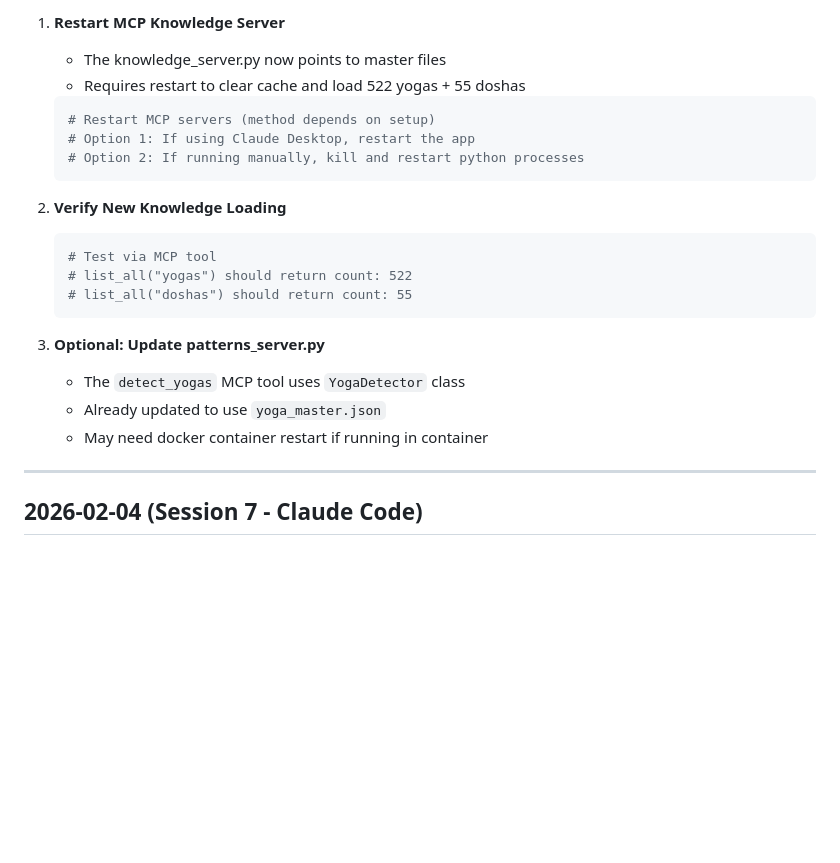
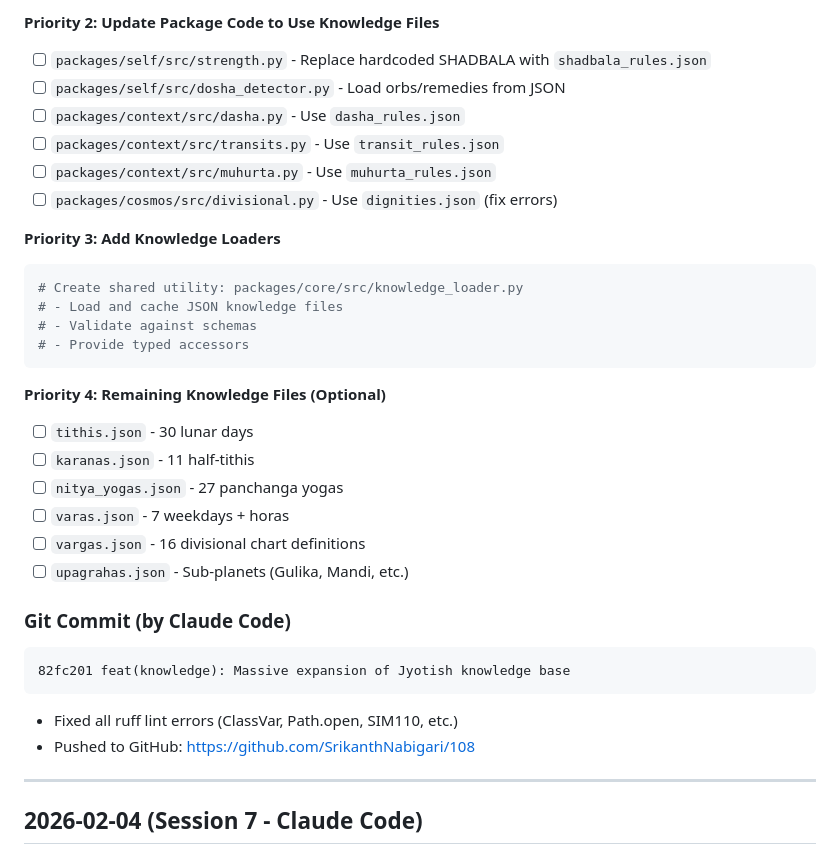
Before and after one commit to SrikanthNabigari/108, a Markdown page: docs/project_notes/work_log.md, the part around one of its changes. GitHub-like rendering; blank space fills up the shorter version.

````diff
--- a/docs/project_notes/work_log.md
+++ b/docs/project_notes/work_log.md
@@ -68,24 +73,34 @@ Massive expansion of Jyotish knowledge base from classical texts. Created 522 yo
 
-1. **Restart MCP Knowledge Server**
-   - The knowledge_server.py now points to master files
-   - Requires restart to clear cache and load 522 yogas + 55 doshas
-   ```bash
-   # Restart MCP servers (method depends on setup)
-   # Option 1: If using Claude Desktop, restart the app
-   # Option 2: If running manually, kill and restart python processes
-   ```
+**Priority 2: Update Package Code to Use Knowledge Files**
+- [ ] `packages/self/src/strength.py` - Replace hardcoded SHADBALA with `shadbala_rules.json`
+- [ ] `packages/self/src/dosha_detector.py` - Load orbs/remedies from JSON
+- [ ] `packages/context/src/dasha.py` - Use `dasha_rules.json`
+- [ ] `packages/context/src/transits.py` - Use `transit_rules.json`
+- [ ] `packages/context/src/muhurta.py` - Use `muhurta_rules.json`
+- [ ] `packages/cosmos/src/divisional.py` - Use `dignities.json` (fix errors)
 
-2. **Verify New Knowledge Loading**
-   ```bash
-   # Test via MCP tool
-   # list_all("yogas") should return count: 522
-   # list_all("doshas") should return count: 55
-   ```
+**Priority 3: Add Knowledge Loaders**
+```python
+# Create shared utility: packages/core/src/knowledge_loader.py
+# - Load and cache JSON knowledge files
+# - Validate against schemas
+# - Provide typed accessors
+```
 
-3. **Optional: Update patterns_server.py**
-   - The `detect_yogas` MCP tool uses `YogaDetector` class
-   - Already updated to use `yoga_master.json`
-   - May need docker container restart if running in container
+**Priority 4: Remaining Knowledge Files (Optional)**
+- [ ] `tithis.json` - 30 lunar days
+- [ ] `karanas.json` - 11 half-tithis
+- [ ] `nitya_yogas.json` - 27 panchanga yogas
+- [ ] `varas.json` - 7 weekdays + horas
+- [ ] `vargas.json` - 16 divisional chart definitions
+- [ ] `upagrahas.json` - Sub-planets (Gulika, Mandi, etc.)
+
+### Git Commit (by Claude Code)
+```
+82fc201 feat(knowledge): Massive expansion of Jyotish knowledge base
+```
+- Fixed all ruff lint errors (ClassVar, Path.open, SIM110, etc.)
+- Pushed to GitHub: https://github.com/SrikanthNabigari/108
 
 ---
 
````
Also changed, not shown: other parts of docs/project_notes/work_log.md (+54 -49 lines).
